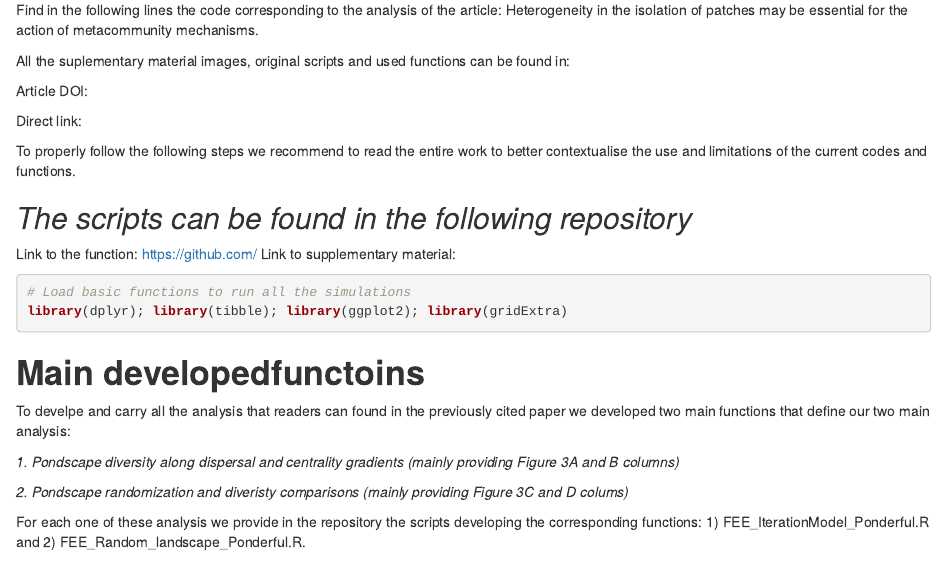
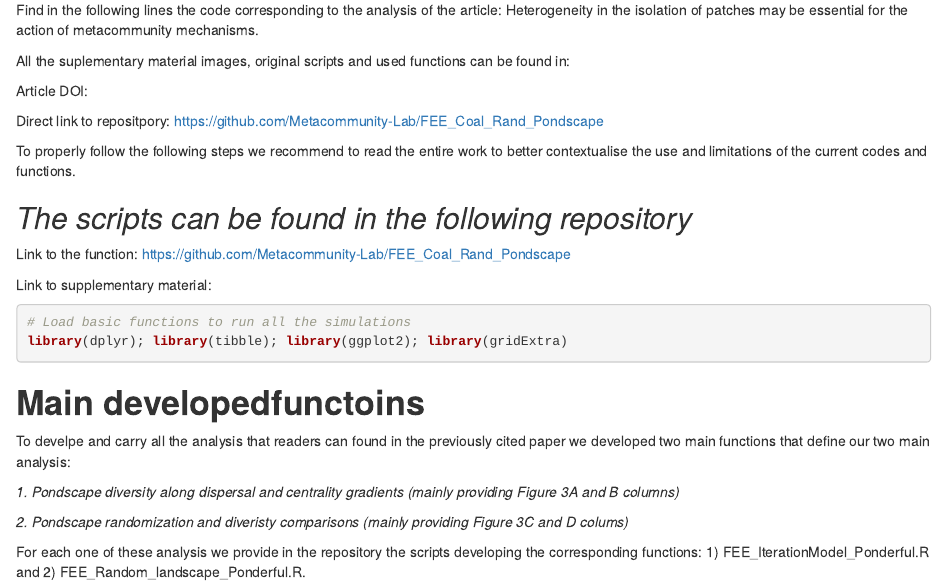
Before and after one commit to Metacommunity-Lab/FEE_Coal_Rand_Pondscape, an R Markdown document (Tutorial_analysis.Rmd): the page in a window 1100 px wide, from 340 px down. Rendered offline with R 4.5, knitr and Pandoc, with nearby package versions; drawn as R Markdown's standard HTML page in place of the format the file asks for.

Commit message:
Links polishing

````diff
--- a/Tutorial_analysis.Rmd
+++ b/Tutorial_analysis.Rmd
@@ -24,13 +24,14 @@ All the suplementary material images, original scripts and used functions can be
 
 Article DOI:
 
-Direct link:
+Direct link to repositpory: https://github.com/Metacommunity-Lab/FEE_Coal_Rand_Pondscape
 
 To properly follow the following steps we recommend to read the entire work to better contextualise the use and limitations of the current codes and functions.
 
 ## *The scripts can be found in the following repository*
 
-Link to the function: https://github.com/
+Link to the function: https://github.com/Metacommunity-Lab/FEE_Coal_Rand_Pondscape
+
 Link to supplementary material:
 
 ```{r packages , eval=FALSE}
````
